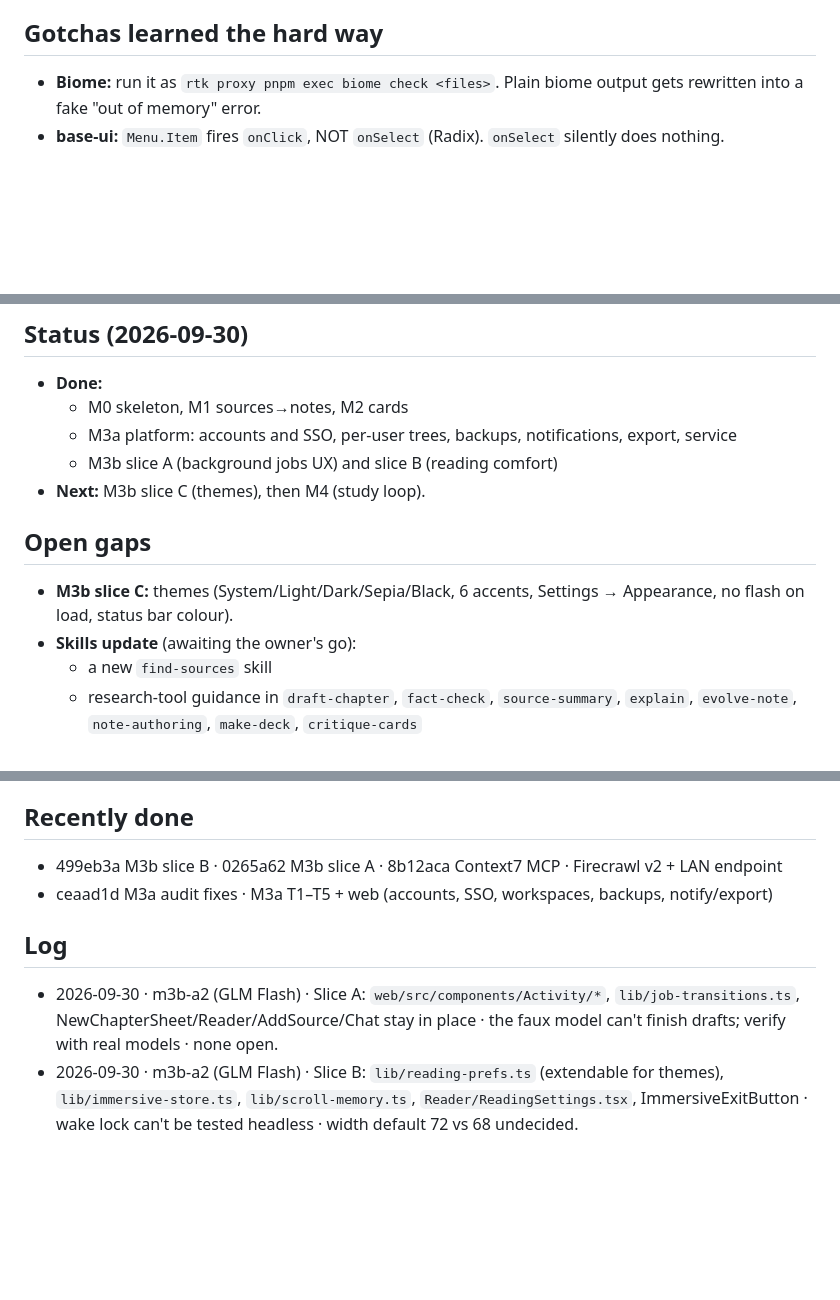
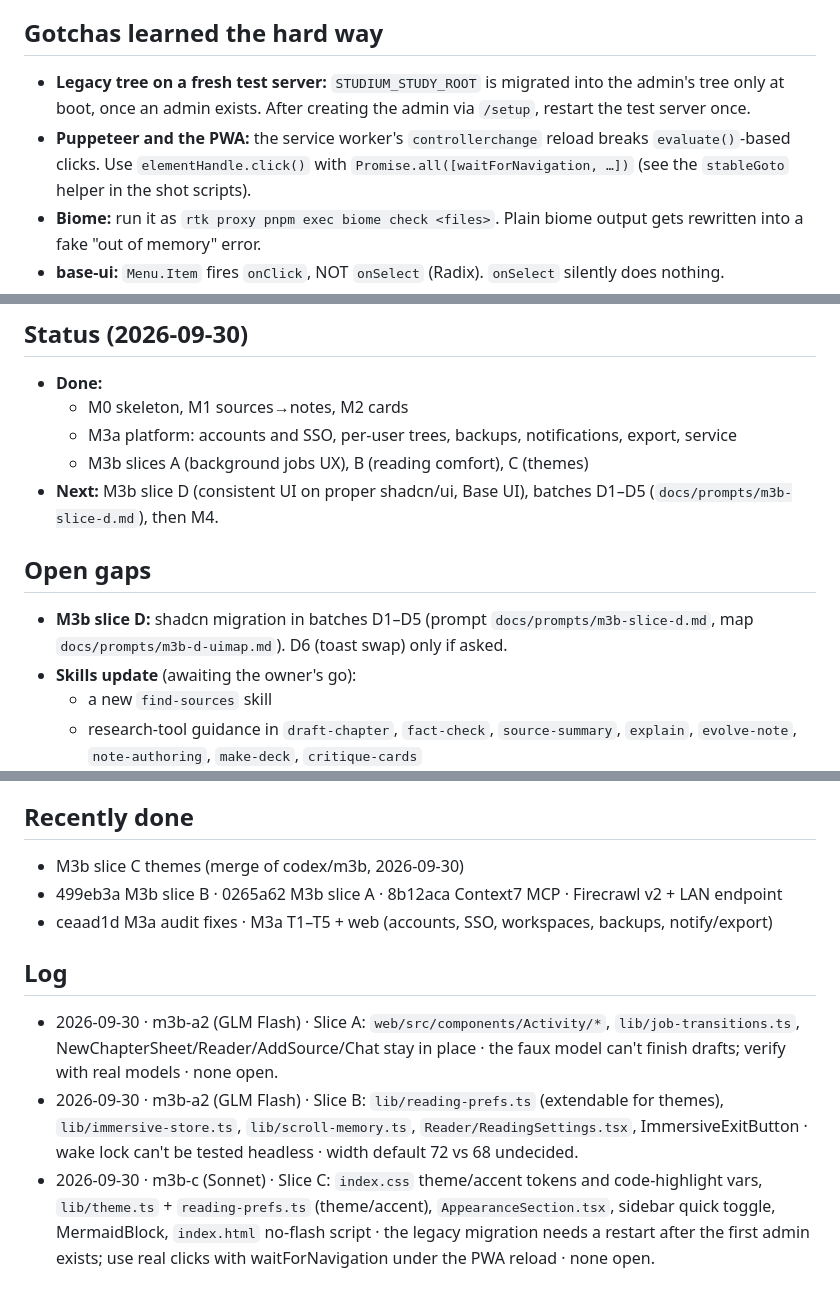
Before and after one commit to krishna-vinci/learny, a Markdown page: AGENT_MEMORY.md, 3 parts joined by grey strips. GitHub-like rendering; blank space fills up the shorter version.

Commit message:
docs: AGENT_MEMORY after M3b slice C
Co-Authored-By: Claude Opus 5.5 <noreply@anthropic.com>

```diff
--- a/AGENT_MEMORY.md
+++ b/AGENT_MEMORY.md
@@ -55,6 +55,8 @@ Keep the rest of this file current. When you fix something listed under "Open ga
 - The study tree git repo auto-commits per role author (tutor/librarian/drafter/checker/cardsmith/critic/user/system).
 
 ## Gotchas learned the hard way
+- **Legacy tree on a fresh test server:** `STUDIUM_STUDY_ROOT` is migrated into the admin's tree only at boot, once an admin exists. After creating the admin via `/setup`, restart the test server once.
+- **Puppeteer and the PWA:** the service worker's `controllerchange` reload breaks `evaluate()`-based clicks. Use `elementHandle.click()` with `Promise.all([waitForNavigation, …])` (see the `stableGoto` helper in the shot scripts).
 - **Biome:** run it as `rtk proxy pnpm exec biome check <files>`. Plain biome output gets rewritten into a fake "out of memory" error.
 - **base-ui:** `Menu.Item` fires `onClick`, NOT `onSelect` (Radix). `onSelect` silently does nothing.
 - **Overlays:** sheets and dialogs opened from the phone drawer must portal to `<body>`. The drawer's stacking context puts them under the chat button.
@@ -71,11 +73,11 @@ Keep the rest of this file current. When you fix something listed under "Open ga
 - **Done:**
   - M0 skeleton, M1 sources→notes, M2 cards
   - M3a platform: accounts and SSO, per-user trees, backups, notifications, export, service
-  - M3b slice A (background jobs UX) and slice B (reading comfort)
-- **Next:** M3b slice C (themes), then M4 (study loop).
+  - M3b slices A (background jobs UX), B (reading comfort), C (themes)
+- **Next:** M3b slice D (consistent UI on proper shadcn/ui, Base UI), batches D1–D5 (`docs/prompts/m3b-slice-d.md`), then M4.
 
 ## Open gaps
-- **M3b slice C:** themes (System/Light/Dark/Sepia/Black, 6 accents, Settings → Appearance, no flash on load, status bar colour).
+- **M3b slice D:** shadcn migration in batches D1–D5 (prompt `docs/prompts/m3b-slice-d.md`, map `docs/prompts/m3b-d-uimap.md`). D6 (toast swap) only if asked.
 - **Skills update** (awaiting the owner's go):
   - a new `find-sources` skill
   - research-tool guidance in `draft-chapter`, `fact-check`, `source-summary`, `explain`, `evolve-note`, `note-authoring`, `make-deck`, `critique-cards`
@@ -92,9 +94,11 @@ Keep the rest of this file current. When you fix something listed under "Open ga
 - **Backups:** not configured yet on the live instance. The owner does this in Settings → Backups.
 
 ## Recently done
+- M3b slice C themes (merge of codex/m3b, 2026-09-30)
 - 499eb3a M3b slice B · 0265a62 M3b slice A · 8b12aca Context7 MCP · Firecrawl v2 + LAN endpoint
 - ceaad1d M3a audit fixes · M3a T1–T5 + web (accounts, SSO, workspaces, backups, notify/export)
 
 ## Log
 - 2026-09-30 · m3b-a2 (GLM Flash) · Slice A: `web/src/components/Activity/*`, `lib/job-transitions.ts`, NewChapterSheet/Reader/AddSource/Chat stay in place · the faux model can't finish drafts; verify with real models · none open.
 - 2026-09-30 · m3b-a2 (GLM Flash) · Slice B: `lib/reading-prefs.ts` (extendable for themes), `lib/immersive-store.ts`, `lib/scroll-memory.ts`, `Reader/ReadingSettings.tsx`, ImmersiveExitButton · wake lock can't be tested headless · width default 72 vs 68 undecided.
+- 2026-09-30 · m3b-c (Sonnet) · Slice C: `index.css` theme/accent tokens and code-highlight vars, `lib/theme.ts` + `reading-prefs.ts` (theme/accent), `AppearanceSection.tsx`, sidebar quick toggle, MermaidBlock, `index.html` no-flash script · the legacy migration needs a restart after the first admin exists; use real clicks with waitForNavigation under the PWA reload · none open.
```
